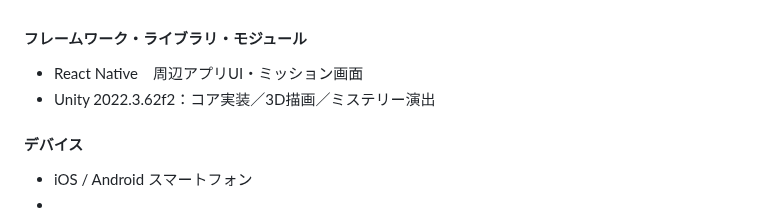
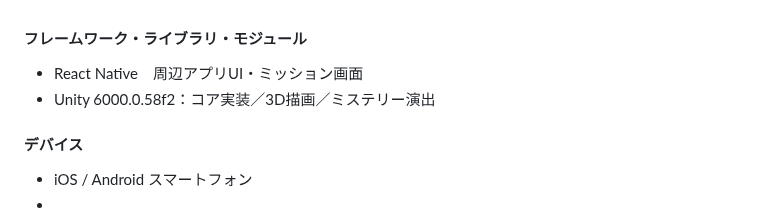
Before and after one commit to jphacks/sp_2505, a Markdown page: README.md, the part around one of its changes. GitHub-like rendering.

```diff
--- a/README.md
+++ b/README.md
@@ -52,7 +52,7 @@
 
 #### フレームワーク・ライブラリ・モジュール
 * React Native　周辺アプリUI・ミッション画面
-* Unity 2022.3.62f2：コア実装／3D描画／ミステリー演出
+* Unity 6000.0.58f2：コア実装／3D描画／ミステリー演出
 
 #### デバイス
 * iOS / Android スマートフォン
```
Also changed, not shown: other parts of README.md (+4 -4 lines).
